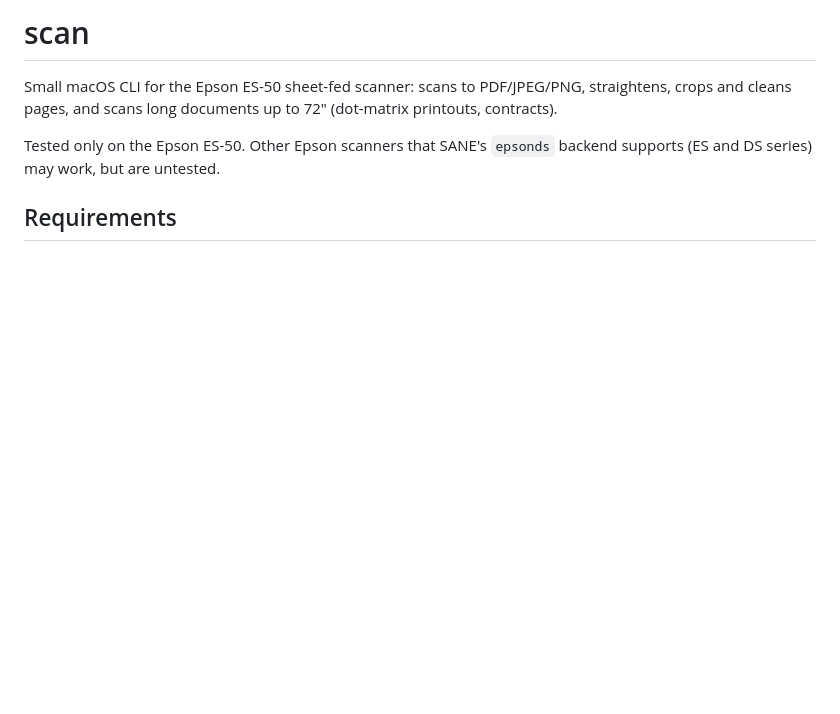
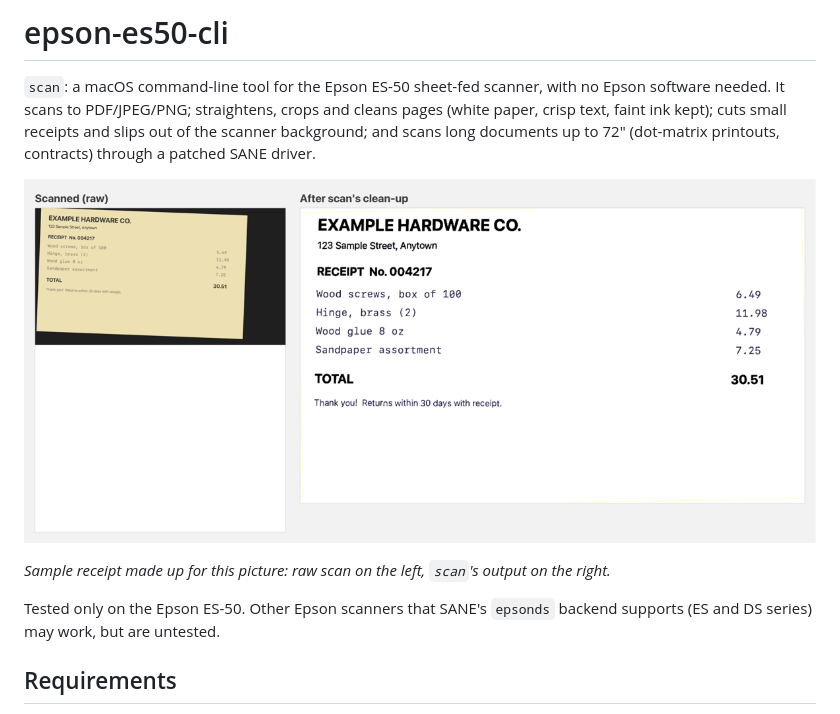
Before and after one commit to jasoncronje/epson-es50-cli, a Markdown page: README.md, the part around the change. Rendered like a GitHub page; pictures changed too: docs/before-after.png (added); blank space fills up the shorter version.

Commit message:
README: rename to epson-es50-cli, describe the tool, add before/after sample
- Title and intro rewritten for the public repo: what `scan` does, that it
  needs no Epson software, small-sheet handling and 72" long documents.
- docs/before-after.png: a made-up receipt (tilted, yellow paper, faint
  ink, dark scanner backing, white padding below) next to `scan clean`'s
  output. Generated, not a real document.
- cropToSheet: shave 0.4% off each side after the perspective crop; the
  outline sits on the paper edge, which blends into the backing and left a
  coloured or dark fringe.

```diff
--- a/README.md
+++ b/README.md
@@ -1,7 +1,13 @@
-# scan
+# epson-es50-cli
 
-Small macOS CLI for the Epson ES-50 sheet-fed scanner: scans to PDF/JPEG/PNG, straightens,
-crops and cleans pages, and scans long documents up to 72" (dot-matrix printouts, contracts).
+`scan`: a macOS command-line tool for the Epson ES-50 sheet-fed scanner, with no Epson software
+needed. It scans to PDF/JPEG/PNG; straightens, crops and cleans pages (white paper, crisp text,
+faint ink kept); cuts small receipts and slips out of the scanner background; and scans long
+documents up to 72" (dot-matrix printouts, contracts) through a patched SANE driver.
+
+![A tilted yellow receipt on dark scanner backing, and the same receipt cropped, straightened and cleaned](docs/before-after.png)
+
+*Sample receipt made up for this picture: raw scan on the left, `scan`'s output on the right.*
 
 Tested only on the Epson ES-50. Other Epson scanners that SANE's `epsonds` backend supports
 (ES and DS series) may work, but are untested.
```
Also changed, not shown: 1 other file.
